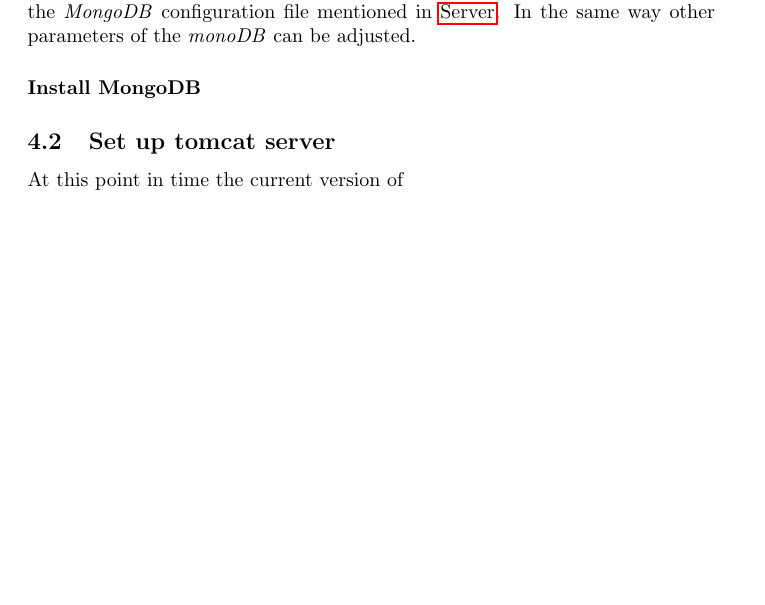
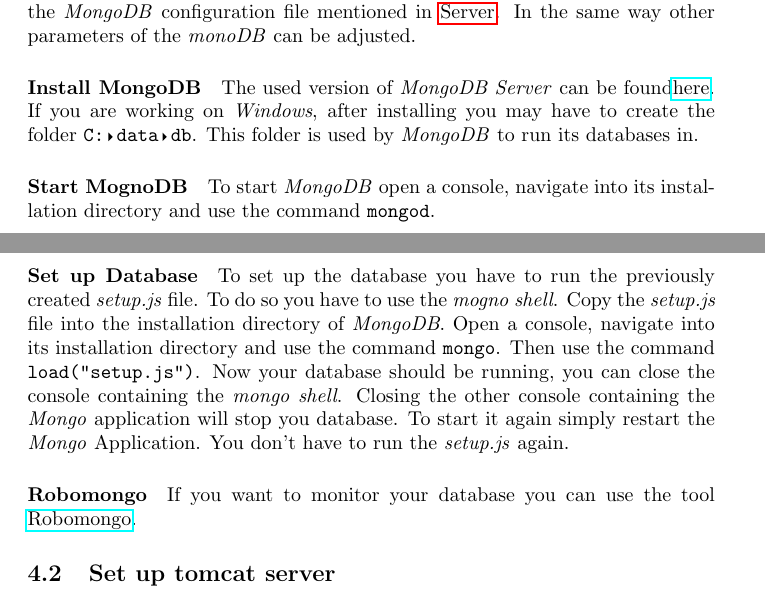
Before and after one commit to REMEXLabs/OpenAPE, a LaTeX document (documentation/documentation.tex): part of page 5 of 8 before the commit and two parts of pages 5 and 6 of 9 after it, the two joined at a grey line, cut so that both start at the same text, the shorter picture padded with empty space. Compiled offline with pdfLaTeX.

Commit message:
feature: update docu

```diff
--- a/documentation/documentation.tex
+++ b/documentation/documentation.tex
@@ -87,6 +87,9 @@
 database.test.insert( { x: 1 } );
 \end{lstlisting}
 With your choice for the \texttt{<userPassword>}. That password must also be set in the \emph{MongoDB} configuration file mentioned in \nameref{subsec:server}. In the same way other parameters of the \emph{monoDB} can be adjusted.
-\paragraph{Install MongoDB}
-\subsection{Set up tomcat server} At this point in time the current version of
+\paragraph{Install MongoDB} The used version of \emph{MongoDB Server} can be found\href{https://docs.mongodb.com/v3.4/installation/}{here}. If you are working on \emph{Windows}, after installing you may have to create the folder \directory{C:/data/db}. This folder is used by \emph{MongoDB} to run its databases in.
+\paragraph{Start MognoDB} To start \emph{MongoDB} open a console, navigate into its installation directory and use the command \texttt{mongod}.
+\paragraph{Set up Database} To set up the database you have to run the previously created \emph{setup.js} file. To do so you have to use the \emph{mogno shell}. Copy the \emph{setup.js} file into the installation directory of \emph{MongoDB}. Open a console, navigate into its installation directory and use the command \texttt{mongo}. Then use the command \texttt{load("setup.js")}. Now your database should be running, you can close the console containing the \emph{mongo shell}. Closing the other console containing the \emph{Mongo} application will stop you database. To start it again simply restart the \emph{Mongo} Application. You don't have to run the \emph{setup.js} again.
+\paragraph{Robomongo} If you want to monitor your database you can use the tool \href{https://robomongo.org/}{Robomongo}.
+\subsection{Set up tomcat server}
 \end{document}
```
Also changed, not shown: Zeitaufwandsabschätzung/Stephan.csv (+2 -1 lines).
